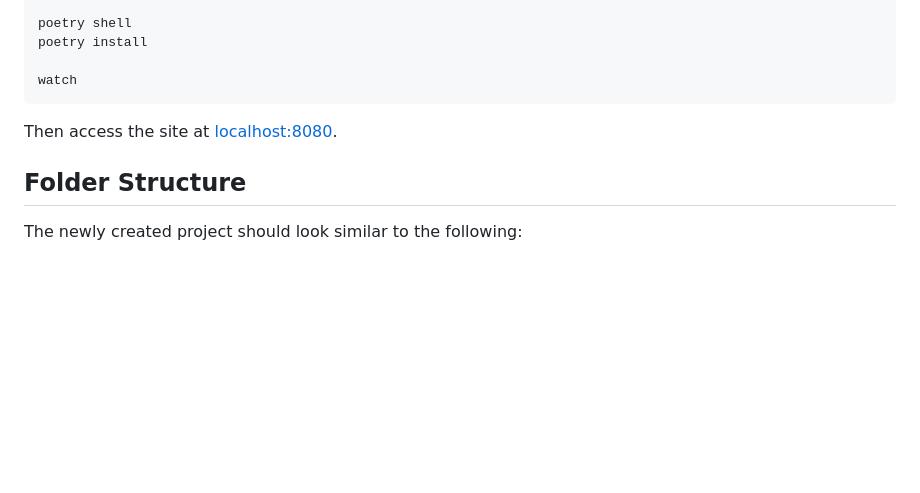
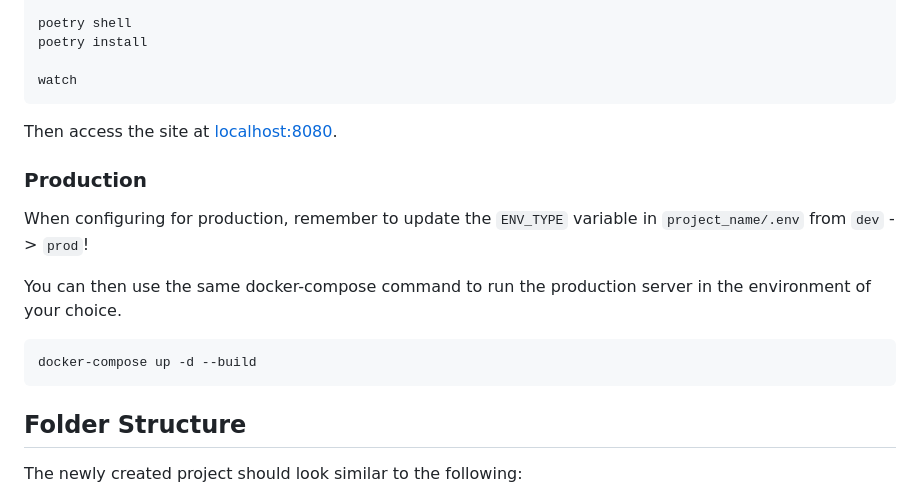
Before and after one commit to Achronus/fastapi-quickstart, a Markdown page: README.md, the part around the change. Drawn GitHub-style; blank space fills up the shorter version.

````diff
--- a/README.md
+++ b/README.md
@@ -103,6 +103,17 @@ watch
 Then access the site at [localhost:8080](http://localhost:8080).
 
 
+### Production
+
+When configuring for production, remember to update the `ENV_TYPE` variable in `project_name/.env` from `dev` -> `prod`!
+
+You can then use the same docker-compose command to run the production server in the environment of your choice.
+
+```bash
+docker-compose up -d --build
+```
+
+
 ## Folder Structure
 
 The newly created project should look similar to the following:
````
